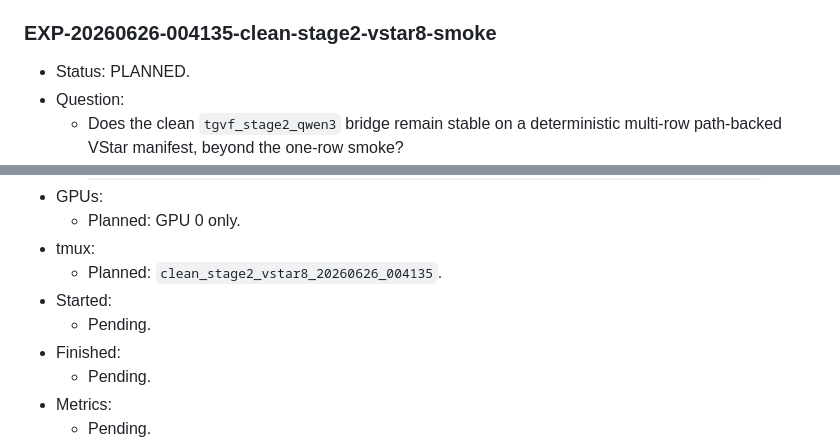
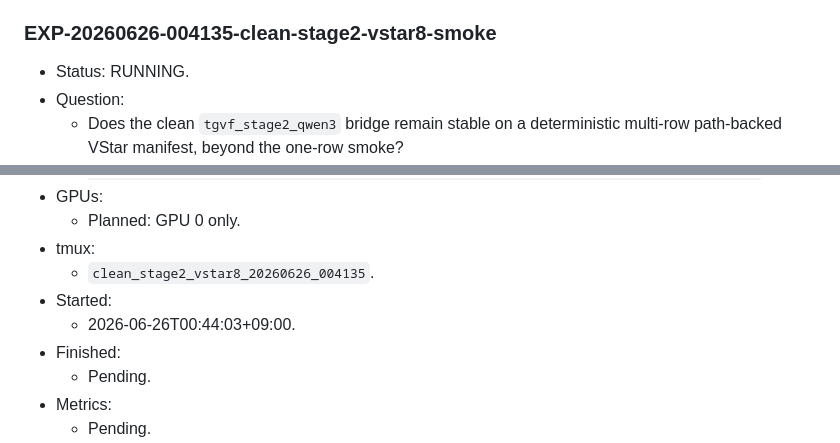
Before and after one commit to Miocio-nora/TGVF, a Markdown page: docs/EXPERIMENT_LEDGER.md, 2 parts joined by grey strips. GitHub-like rendering.

Commit message:
mark clean stage2 vstar8 smoke running

```diff
--- a/docs/EXPERIMENT_LEDGER.md
+++ b/docs/EXPERIMENT_LEDGER.md
@@ -2620,7 +2620,7 @@ entry, update this file immediately.
 
 ### EXP-20260626-004135-clean-stage2-vstar8-smoke
 
-- Status: PLANNED.
+- Status: RUNNING.
 - Question:
   - Does the clean `tgvf_stage2_qwen3` bridge remain stable on a deterministic multi-row path-backed VStar manifest, beyond the one-row smoke?
 - Baseline anchor:
@@ -2680,9 +2680,9 @@ entry, update this file immediately.
 - GPUs:
   - Planned: GPU 0 only.
 - tmux:
-  - Planned: `clean_stage2_vstar8_20260626_004135`.
+  - `clean_stage2_vstar8_20260626_004135`.
 - Started:
-  - Pending.
+  - 2026-06-26T00:44:03+09:00.
 - Finished:
   - Pending.
 - Metrics:
```
